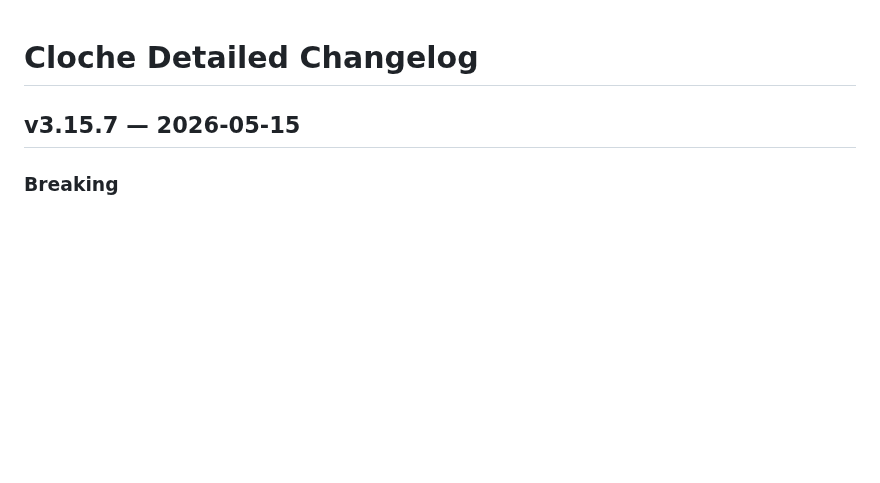
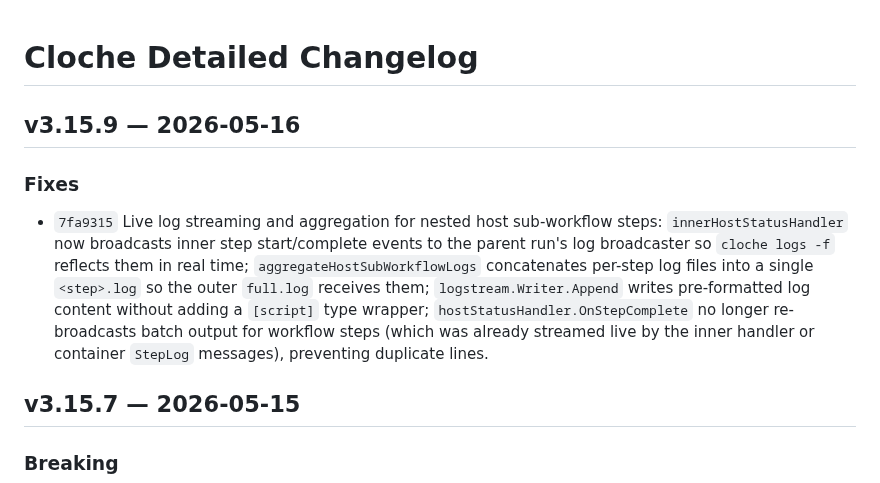
Before and after one commit to swordsmanluke/cloche, a Markdown page: docs/CHANGELOG-DETAILED.md, the part around the change. Rendered like a GitHub page; blank space fills up the shorter version.

Commit message:
Changelog for v3.15.9

```diff
--- a/docs/CHANGELOG-DETAILED.md
+++ b/docs/CHANGELOG-DETAILED.md
@@ -1,4 +1,10 @@
 # Cloche Detailed Changelog
+
+## v3.15.9 — 2026-05-16
+
+### Fixes
+
+- `7fa9315` Live log streaming and aggregation for nested host sub-workflow steps: `innerHostStatusHandler` now broadcasts inner step start/complete events to the parent run's log broadcaster so `cloche logs -f` reflects them in real time; `aggregateHostSubWorkflowLogs` concatenates per-step log files into a single `<step>.log` so the outer `full.log` receives them; `logstream.Writer.Append` writes pre-formatted log content without adding a `[script]` type wrapper; `hostStatusHandler.OnStepComplete` no longer re-broadcasts batch output for workflow steps (which was already streamed live by the inner handler or container `StepLog` messages), preventing duplicate lines.
 
 ## v3.15.7 — 2026-05-15
 
```
Also changed, not shown: CHANGELOG.md (+6 -0 lines).
